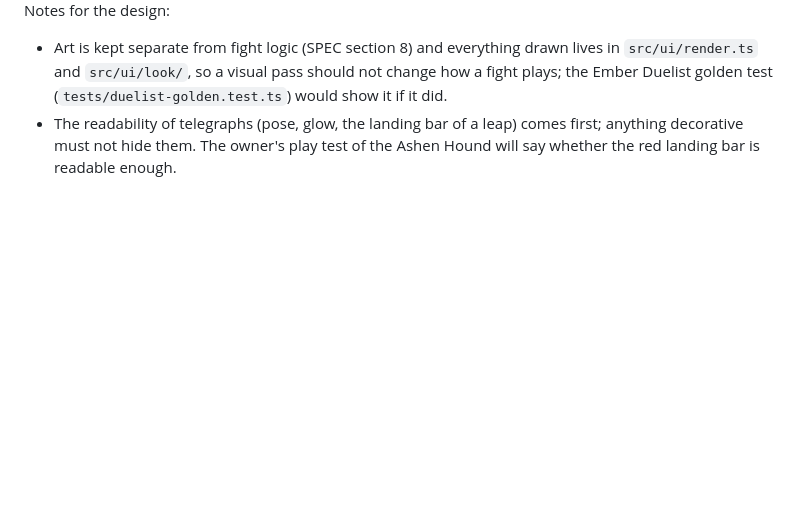
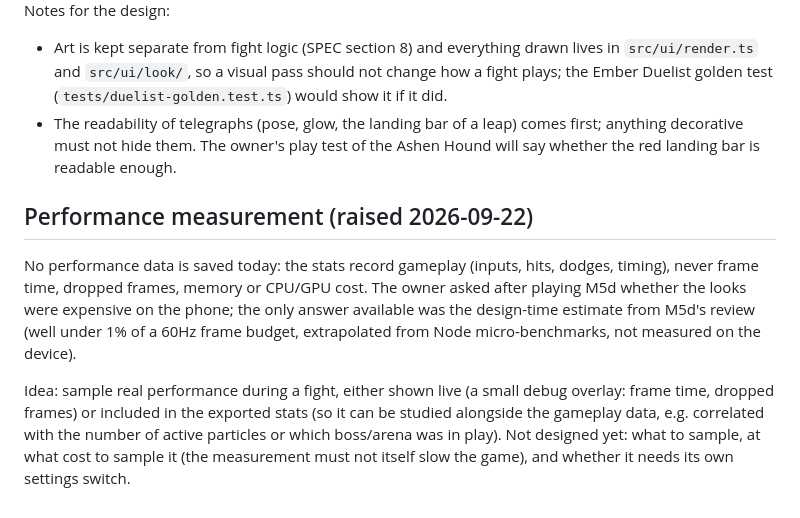
Before and after one commit to jlunesc/games_dev, a Markdown page: docs/backlog.md, the part around the change. Drawn GitHub-style; blank space fills up the shorter version.

Commit message:
docs: add a performance-measurement idea to the backlog

```diff
--- a/docs/backlog.md
+++ b/docs/backlog.md
@@ -63,3 +63,8 @@ The owner wants nicer visuals, **within the locked geometric style** (`docs/SPEC
 Notes for the design:
 - Art is kept separate from fight logic (SPEC section 8) and everything drawn lives in `src/ui/render.ts` and `src/ui/look/`, so a visual pass should not change how a fight plays; the Ember Duelist golden test (`tests/duelist-golden.test.ts`) would show it if it did.
 - The readability of telegraphs (pose, glow, the landing bar of a leap) comes first; anything decorative must not hide them. The owner's play test of the Ashen Hound will say whether the red landing bar is readable enough.
+
+## Performance measurement (raised 2026-09-22)
+No performance data is saved today: the stats record gameplay (inputs, hits, dodges, timing), never frame time, dropped frames, memory or CPU/GPU cost. The owner asked after playing M5d whether the looks were expensive on the phone; the only answer available was the design-time estimate from M5d's review (well under 1% of a 60Hz frame budget, extrapolated from Node micro-benchmarks, not measured on the device).
+
+Idea: sample real performance during a fight, either shown live (a small debug overlay: frame time, dropped frames) or included in the exported stats (so it can be studied alongside the gameplay data, e.g. correlated with the number of active particles or which boss/arena was in play). Not designed yet: what to sample, at what cost to sample it (the measurement must not itself slow the game), and whether it needs its own settings switch.
```
